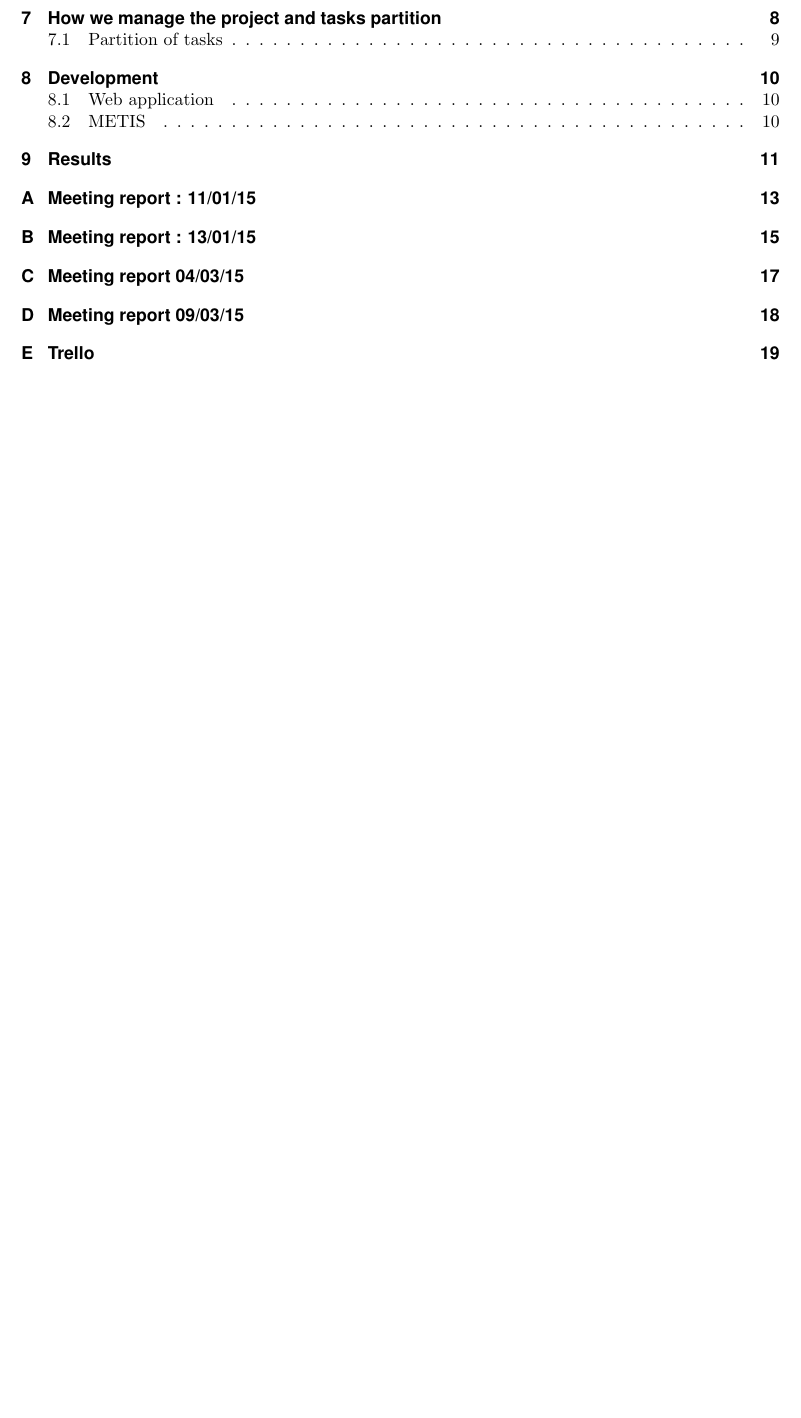
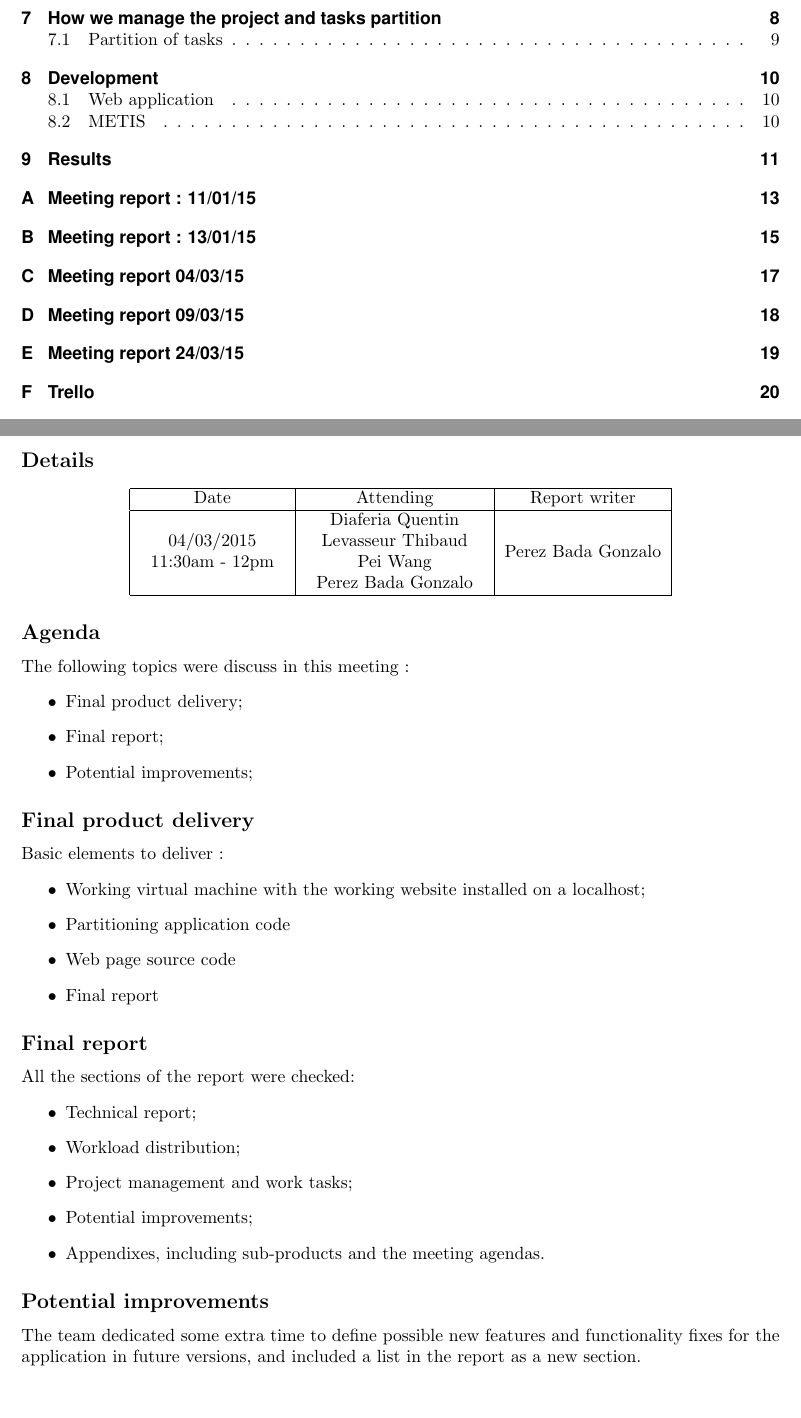
Before and after one commit to TLevasseur/HighEndComputing, a LaTeX document (reports/mainReport/main.tex): part of page 2 of 20 before the commit and two parts of pages 2 and 19 of 21 after it, the two joined at a grey line, cut so that both start at the same text, the shorter picture padded with empty space. Compiled offline with pdfLaTeX.

Commit message:
add gonzalo report

```diff
--- a/reports/mainReport/main.tex
+++ b/reports/mainReport/main.tex
@@ -486,7 +486,56 @@ The following idea were described for further improvement:
 \end{itemize}
 \subsection*{Shooting demo video}
 As Astral is not always fast working, it has been decided to shoot a video in order to have a B plan if the demo is not working properly during the presentation of the 10/03/2016.
+\newpage
+\section{Meeting report 24/03/15}
 
+\subsection*{Details}
+{\centering
+	\begin{tabular}{|c|c|c|}
+		\hline
+		Date & Attending & Report writer \\\hline
+		\begin{tabular}{c}
+			04/03/2015\\
+			11:30am - 12pm
+		\end{tabular} &
+		\begin{tabular}{c}
+			Diaferia Quentin\\
+			Levasseur Thibaud\\
+			Pei Wang\\
+			Perez Bada Gonzalo
+		\end{tabular} &
+		Perez Bada Gonzalo \\\hline
+	\end{tabular}
+	\par}
+\subsection*{Agenda}
+The following topics were discuss in this meeting :
+\begin{itemize}
+	\item Final product delivery;
+	\item Final report;
+	\item Potential improvements;
+
+\end{itemize}
+
+
+\subsection*{Final product delivery}
+Basic elements to deliver :
+\begin{itemize}
+	\item Working virtual machine with the working website installed on a localhost;
+	\item Partitioning application code
+	\item Web page source code
+	\item Final report
+\end{itemize}
+\subsection*{Final report}
+All the sections of the report were checked:
+\begin{itemize}
+	\item Technical report;
+	\item Workload distribution;
+	\item Project management and work tasks;
+	\item Potential improvements;
+	\item Appendixes, including sub-products and the meeting agendas.
+\end{itemize}
+\subsection*{Potential improvements}
+The team dedicated some extra time to define possible new features and functionality fixes for the application in future versions, and included a list in the report as a new section.
 \newpage
 \section{Trello}
 
```
